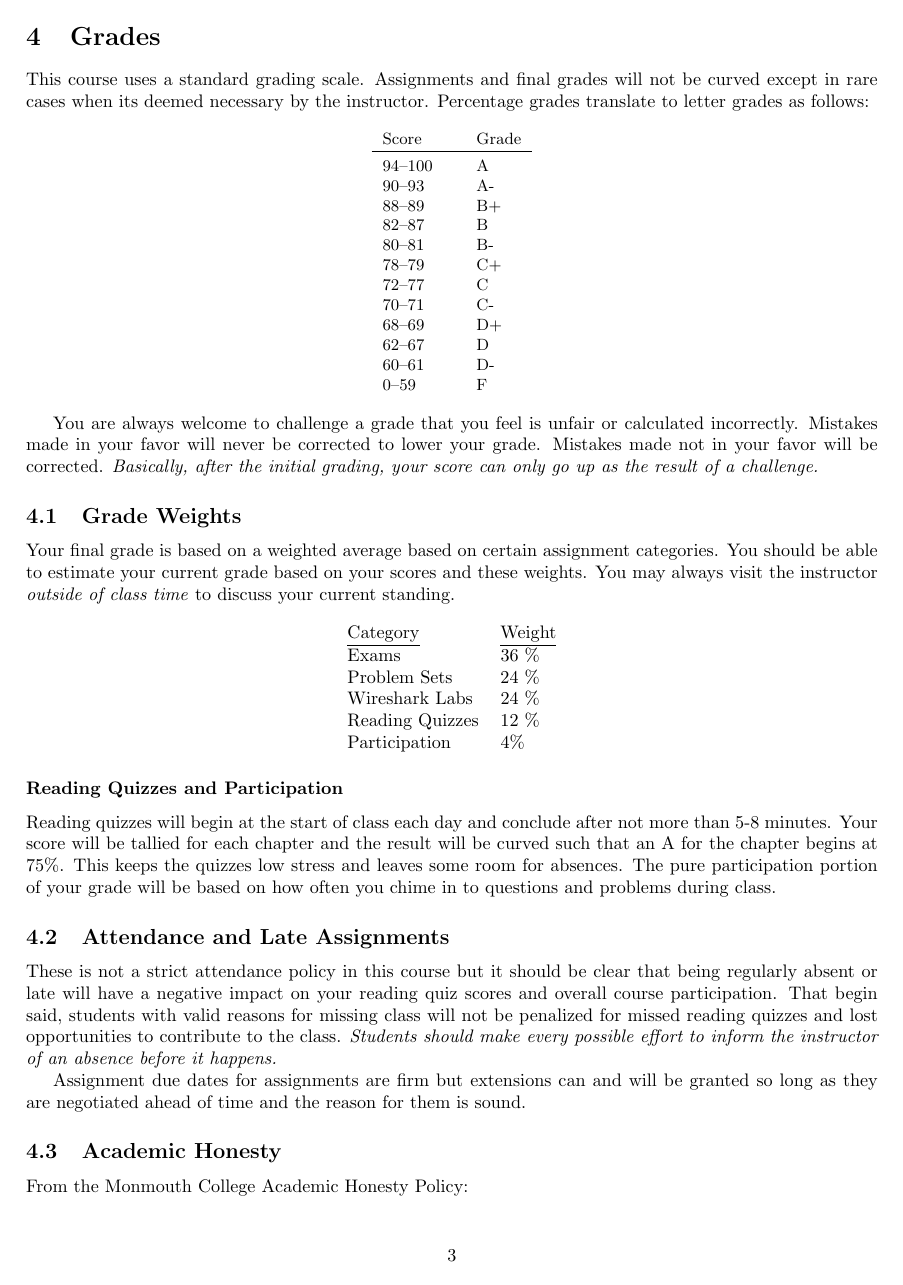
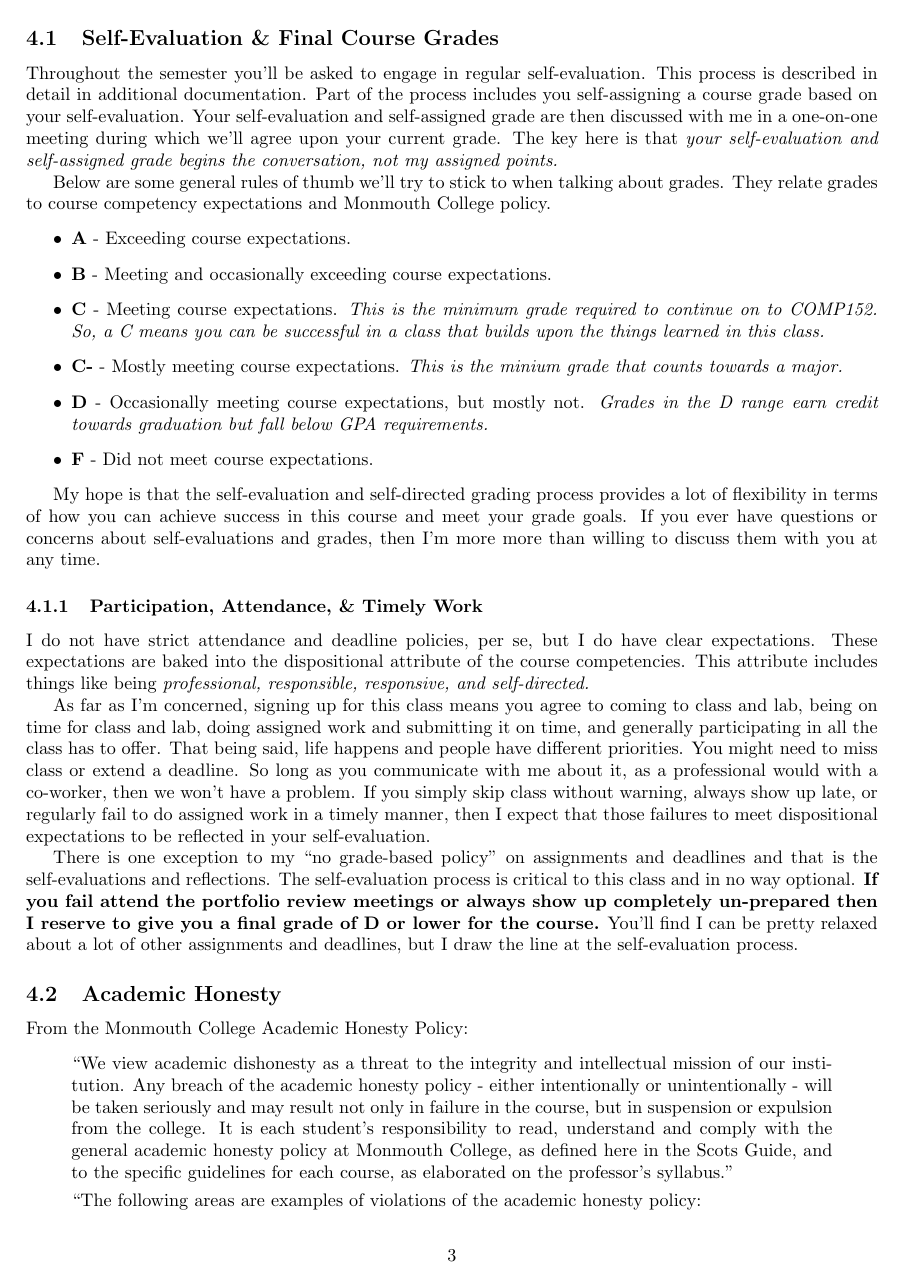
Before and after one commit to jlmayfield/MC-COMP337, a LaTeX document (general/comp337-syllabus.tex): page 3 of 5. Compiled offline with pdfLaTeX.

Commit message:
sp24. syllabus update. first(?) draft.

```diff
--- a/general/comp337-syllabus.tex
+++ b/general/comp337-syllabus.tex
@@ -10,7 +10,7 @@
 
 \title{Syllabus \\ COMP 337 \\ Computer Communications}
 \author{  }
-\date{Spring 2020}
+\date{Spring 2024}
 
 \begin{document}
 \maketitle
@@ -95,5 +101,4 @@ Projects  & 3 hours/week \\
 
 
-\section{Grades}
+\section{Ungrading \& Final Grades}
 
-This course uses a standard grading scale.  Assignments and final grades will not be curved except in rare cases when its deemed necessary by the instructor.  Percentage grades translate to letter grades as follows:
@@ -100,57 +110,52 @@ This course uses a standard grading scale.  Assignments and final grades will no
 
-\begin{center}
-\begin{small}
-\begin{tabular}{lcl}
-Score & & Grade \\ \toprule
-94--100 & & A \\
-90--93 & & A- \\
-88--89 & & B+ \\
-82--87 & & B \\
-80--81 & & B- \\
-78--79 & & C+ \\
-72--77 & & C \\
-70--71 & & C- \\
-68--69 & & D+ \\
-62--67 & & D \\
-60--61 & & D- \\
-0--59 & & F
-\end{tabular}
-\end{small}
-\end{center}
+\subsection{Self-Evaluation \& Final Course Grades}
 
+Throughout the semester you'll be asked to engage in regular self-evaluation. This process is described in
+detail in additional documentation. Part of the process includes you self-assigning a course grade based on
+your self-evaluation. Your self-evaluation and self-assigned grade are then discussed with me in a one-on-one
+meeting during which we'll agree upon your current grade. The key here is that \textit{your self-evaluation
+and self-assigned grade begins the conversation, not my assigned points.}
 
-You are always welcome to challenge a grade that you feel is unfair or calculated incorrectly.  Mistakes made in your favor will never be corrected to lower your grade.  Mistakes made not in your favor will be corrected.  \textit{Basically, after the initial grading, your score can only go up as the result of a challenge.}
+Below are some general rules of thumb we'll try to stick to when talking about grades. They relate grades to
+course competency expectations and Monmouth College policy.
+\begin{itemize}
+  \item \textbf{A} - Exceeding course expectations.
+  \item \textbf{B} - Meeting and occasionally exceeding course expectations.
+  \item \textbf{C} - Meeting course expectations. \textit{This is the minimum grade required to continue on to COMP152. So, a C means you can be successful in a class that builds upon the things learned in this class.}
+  \item \textbf{C-} - Mostly meeting course expectations. \textit{This is the minium grade that counts towards a major.}
+  \item \textbf{D} - Occasionally meeting course expectations, but mostly not. \textit{Grades in the D range earn credit towards graduation but fall below GPA requirements.}
+  \item \textbf{F} - Did not meet course expectations.
+\end{itemize}
 
-\subsection{Grade Weights}
+My hope is that the self-evaluation and self-directed grading process provides a lot of flexibility in terms
+of how you can achieve success in this course and meet your grade goals. If you ever have questions or concerns
+about self-evaluations and grades, then I'm more more than willing to discuss them with you at any time.
 
-Your final grade is based on a weighted average based on certain  assignment categories.  You should be able to estimate your current grade based on your scores and these weights.  You may always visit the instructor \textit{outside of class time} to discuss your current standing.
+\subsubsection{Participation, Attendance, \& Timely Work}
 
-\begin{center}
-  \begin{tabular}{ll}
-  \underline{Category} & \underline{Weight} \\
-    Exams & 36 \% \\ %6x6% each
-    Problem Sets &  24 \% \\ %6x4 each
-    Wireshark Labs & 24 \% \\ %6*4 each
-    Reading Quizzes & 12 \% \\ %6*2 each
-    Participation & 4\%
-  \end{tabular}
-\end{center}
+I do not have strict attendance and deadline policies, per se, but I do have clear expectations. These
+expectations are baked into the dispositional attribute of the course competencies. This attribute
+includes things like being \textit{professional, responsible, responsive, and self-directed.}
 
-\subsubsection*{Reading Quizzes and Participation}
+As far as I'm concerned, signing up for this class means you agree to coming to class and lab,
+being on time for class and lab, doing assigned work and submitting it on time, and generally participating
+in all the class has to offer.  That being said, life happens and people have different priorities.
+You might need to miss class or extend a deadline.  So long as you communicate with me about it, as a
+professional would with a co-worker, then we won't have a problem. If you simply skip class without
+warning, always show up late, or regularly fail to do assigned work in a timely manner, then I expect that
+those failures to meet dispositional expectations to be reflected in your self-evaluation.
 
-Reading quizzes will begin at the start of class each day and conclude after not more than 5-8 minutes. Your score will be tallied for each chapter and the result will be curved such that an A for the chapter begins at 75\%. This keeps the quizzes low stress and leaves some room for absences. The pure participation portion of your grade will be based on how often you chime in to questions and problems during class.
-
-\subsection{Attendance and Late Assignments}
-
-These is not a strict attendance policy in this course but it should be clear that being regularly absent or late will have a negative impact on your reading quiz scores and overall course participation. That begin said, students with valid reasons for missing class will not be penalized for missed reading quizzes and lost opportunities to contribute to the class. \textit{Students should make every possible effort to inform the instructor of an absence before it happens.}
-
-Assignment due dates for assignments are firm but extensions can and will be granted so long as they are negotiated ahead of time and the reason for them is sound.
+There is one exception to my ``no grade-based policy'' on assignments and deadlines and that is the
+self-evaluations and reflections. The self-evaluation process is critical to this class and in no way
+optional. \textbf{If you fail attend the portfolio review meetings or always show up completely un-prepared
+then I reserve to give you a final grade of D or lower for the course.} You'll find I can be pretty relaxed
+about a lot of other assignments and deadlines, but I draw the line at the self-evaluation process.
 
 \subsection{Academic Honesty}
 
 From the Monmouth College Academic Honesty Policy:
 \begin{quote}
-  ``We view academic dishonesty as a threat to the integrity and intellectual mission of our institution. Any breach of the academic honesty policy - either intentionally or unintentionally - will be taken seriously and may result not only in failure in the course, but in suspension or expulsion from the college. It is each student’s responsibility to read, understand and comply with the general academic honesty policy at Monmouth College, as defined here in the Scots Guide, and to the specific guidelines for each course, as elaborated on the professor’s syllabus.''
+  ``We view academic dishonesty as a threat to the integrity and intellectual mission of our institution. Any breach of the academic honesty policy - either intentionally or unintentionally - will be taken seriously and may result not only in failure in the course, but in suspension or expulsion from the college. It is each student's responsibility to read, understand and comply with the general academic honesty policy at Monmouth College, as defined here in the Scots Guide, and to the specific guidelines for each course, as elaborated on the professor's syllabus.''
 
   ``The following areas are examples of violations of the academic honesty policy:
   \begin{enumerate}
```
Also changed, not shown: general/comp337-syllabus.pdf, general/comp337-syllabus.tex (107 more changed lines).
